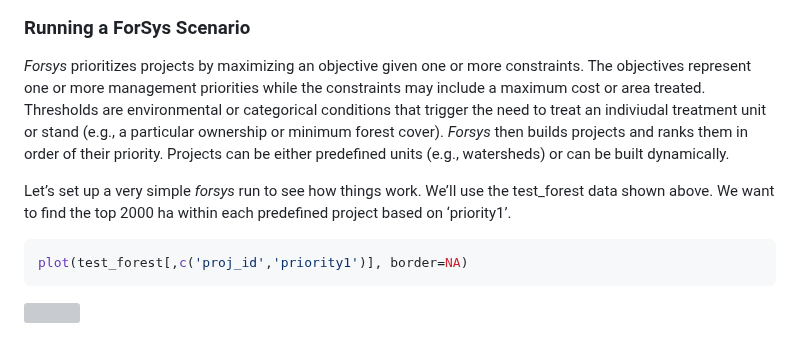
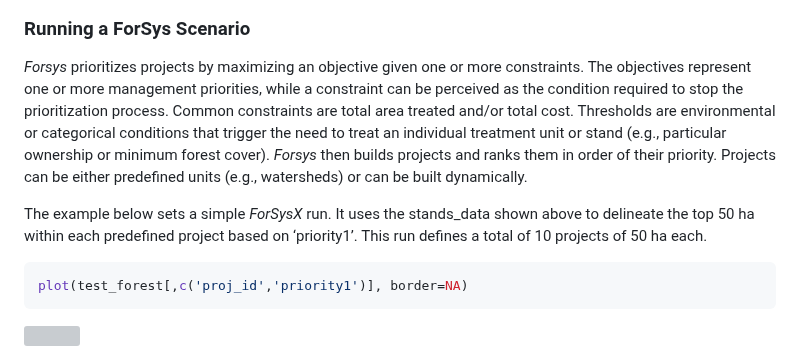
Before and after one commit to forsys-sp/ForSysXR, a Markdown page: README.md, the part around the change. GitHub-like rendering; grey boxes are pictures that could not be loaded.

````diff
--- a/README.md
+++ b/README.md
@@ -161,16 +161,15 @@ ggarrange(plot_1,plot_2,plot_3,plot_4,plot_5,nrow=3,ncol=2)
 
 *Forsys* prioritizes projects by maximizing an objective given one or
 more constraints. The objectives represent one or more management
-priorities while the constraints may include a maximum cost or area
-treated. Thresholds are environmental or categorical conditions that
-trigger the need to treat an indiviudal treatment unit or stand (e.g., a
+priorities, while a constraint can be perceived as the condition required to stop the prioritization process. Common constraints are total area treated and/or total cost.
+Thresholds are environmental or categorical conditions that
+trigger the need to treat an individual treatment unit or stand (e.g.,
 particular ownership or minimum forest cover). *Forsys* then builds
 projects and ranks them in order of their priority. Projects can be
 either predefined units (e.g., watersheds) or can be built dynamically.
 
-Let’s set up a very simple *forsys* run to see how things work. We’ll
-use the test_forest data shown above. We want to find the top 2000 ha
-within each predefined project based on ‘priority1’.
+The example below sets a simple *ForSysX* run. It uses the stands_data shown above to delineate the top 50 ha
+within each predefined project based on ‘priority1’. This run defines a total of 10 projects of 50 ha each.
 
 ``` r
 plot(test_forest[,c('proj_id','priority1')], border=NA)
````
